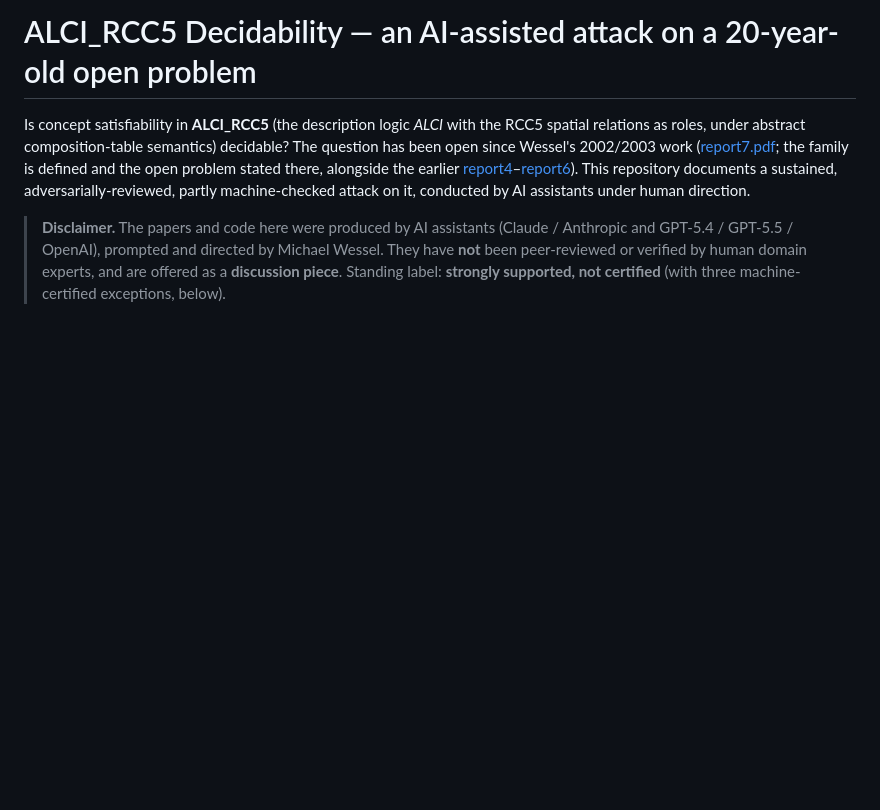
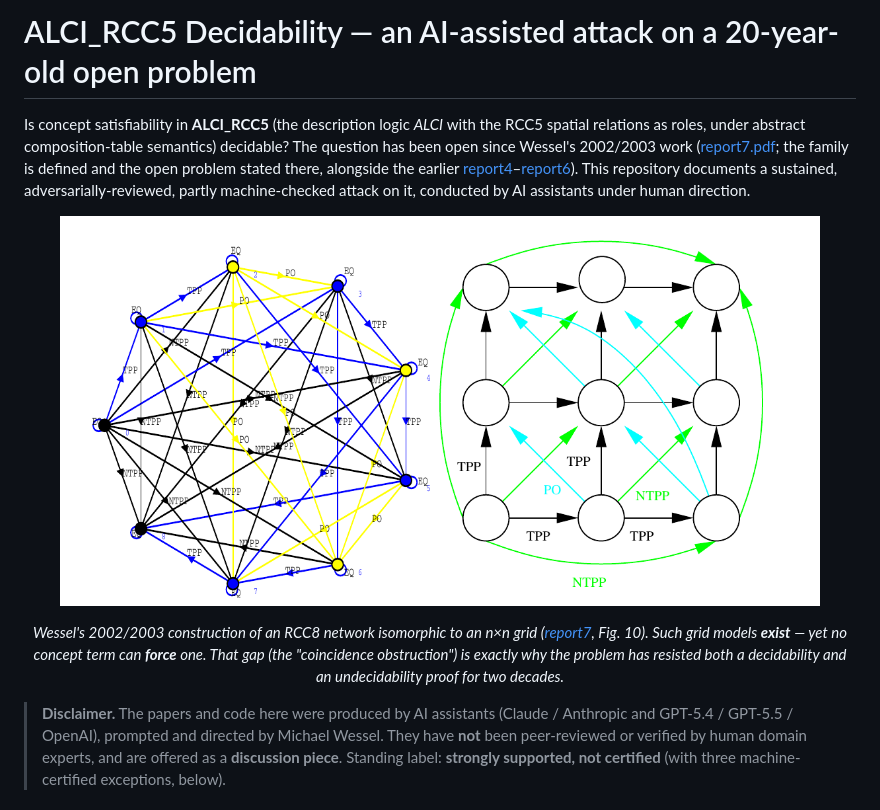
Before and after one commit to lambdamikel/alcircc5, a Markdown page: README.md, the part around one of its changes. GitHub-like rendering; blank space fills up the shorter version.

```diff
--- a/README.md
+++ b/README.md
@@ -9,6 +9,12 @@ problem stated there, alongside the earlier
 repository documents a sustained, adversarially-reviewed, partly
 machine-checked attack on it, conducted by AI assistants under human
 direction.
+
+<p align="center">
+  <img src="papers/report7_figure10_grid.png" width="760" alt="An RCC8 network isomorphic to a 3x3 grid (Wessel 2002/2003, report7 Figure 10)">
+</p>
+
+<p align="center"><em>Wessel's 2002/2003 construction of an RCC8 network isomorphic to an n×n grid (<a href="papers/report7.pdf">report7</a>, Fig. 10). Such grid models <strong>exist</strong> — yet no concept term can <strong>force</strong> one. That gap (the "coincidence obstruction") is exactly why the problem has resisted both a decidability and an undecidability proof for two decades.</em></p>
 
 > **Disclaimer.** The papers and code here were produced by AI assistants
 > (Claude / Anthropic and GPT-5.4 / GPT-5.5 / OpenAI), prompted and directed
```
Also changed, not shown: other parts of README.md (+25 -0 lines), papers/gis_taxonomy_reasoner_2026.png (added).
